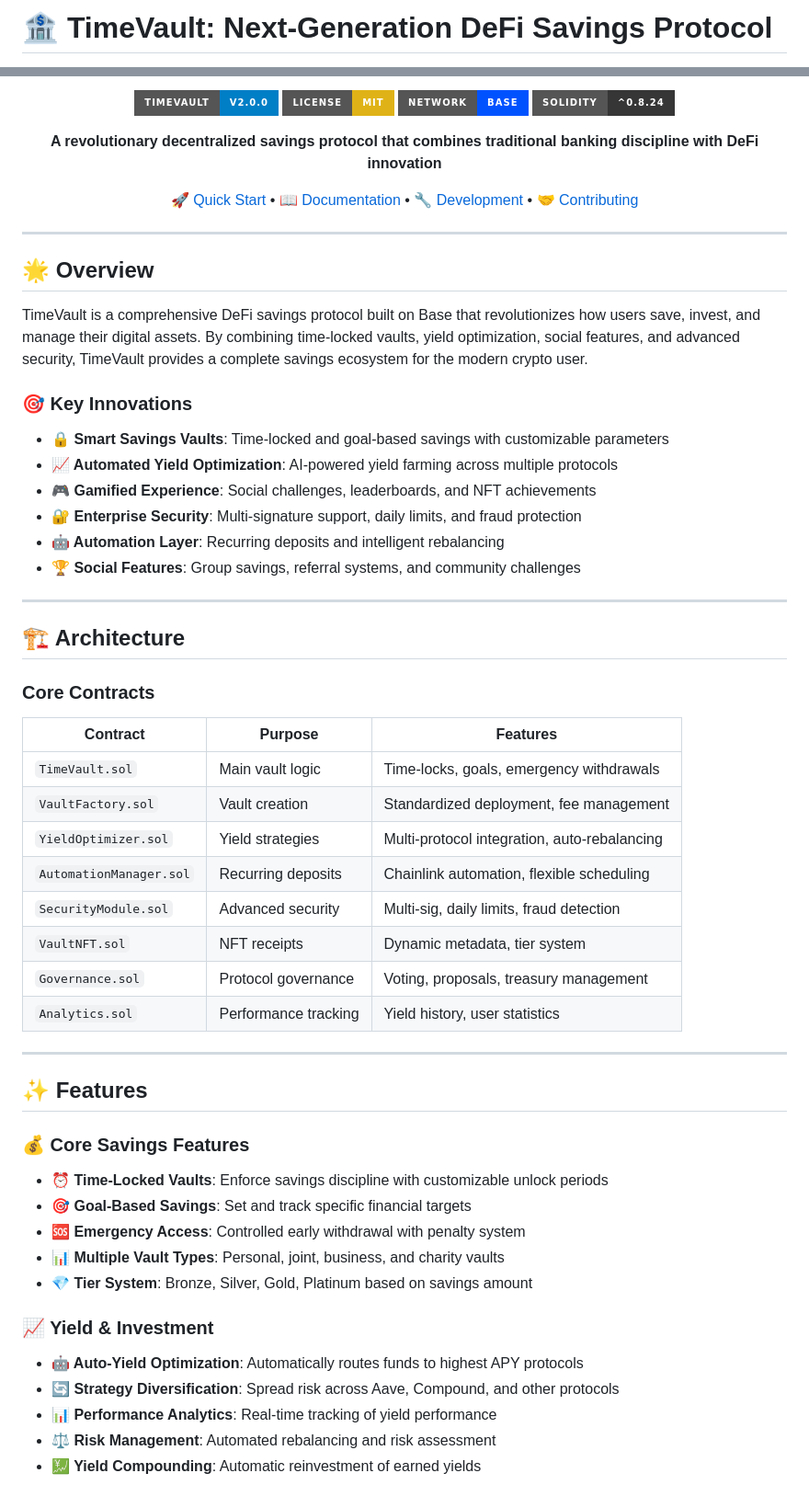
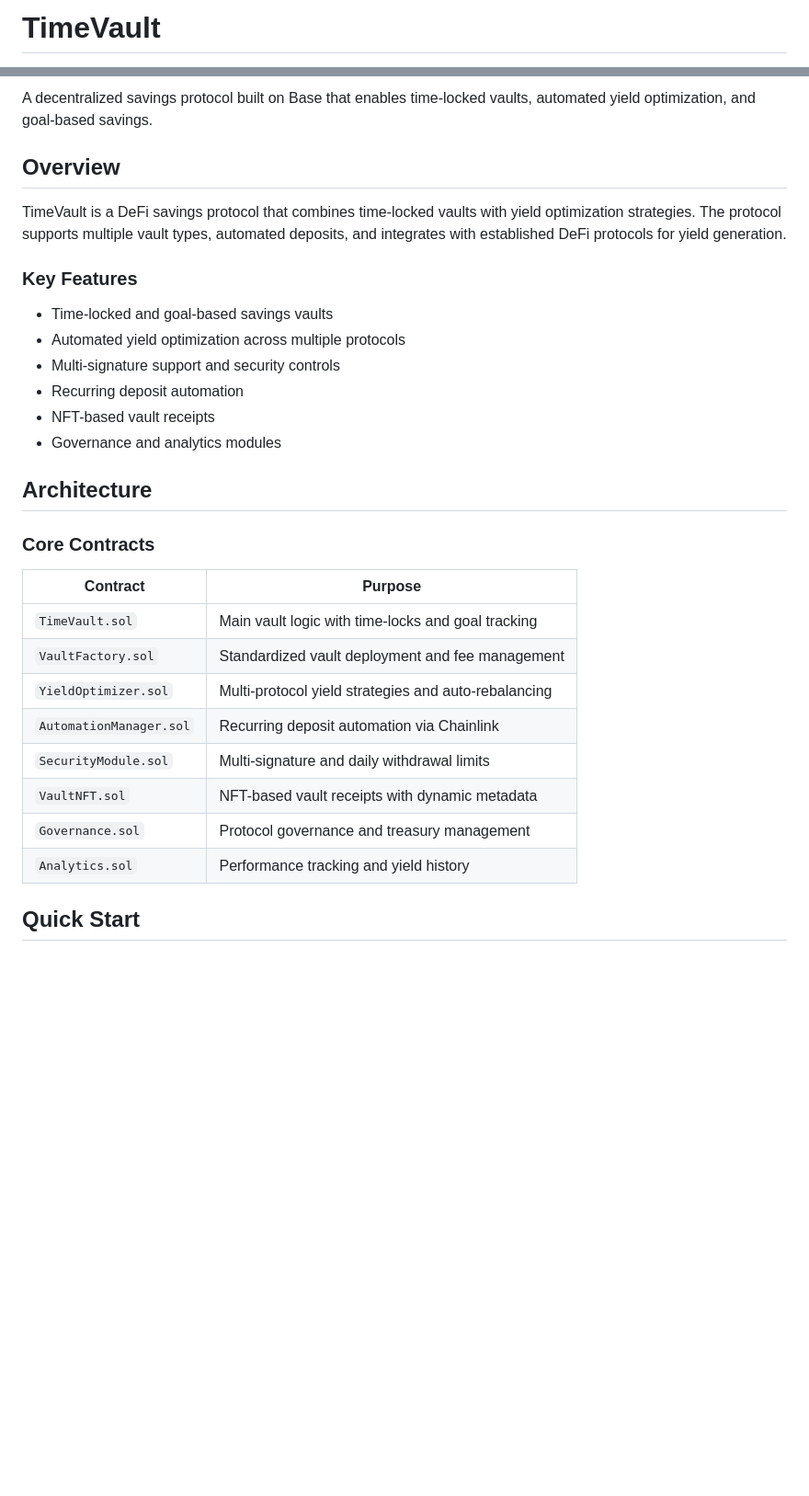
Before and after one commit to devJaja/TimeVault, a Markdown page: README.md, 2 parts joined by grey strips. Shown at 92% size. Rendered like a GitHub page; badges without logos; blank space fills up the shorter version.

Commit message:
docs: remove excessive emojis from README header

```diff
--- a/README.md
+++ b/README.md
@@ -1,2 +1,2 @@
-# 🏦 TimeVault: Next-Generation DeFi Savings Protocol
+# TimeVault
 
@@ -4,64 +5,33 @@
 
-![TimeVault Logo](https://img.shields.io/badge/TimeVault-v2.0.0-blue?style=for-the-badge&logo=ethereum)
-[![License: MIT](https://img.shields.io/badge/License-MIT-yellow.svg?style=for-the-badge)](https://opensource.org/licenses/MIT)
-[![Base Network](https://img.shields.io/badge/Network-Base-0052FF?style=for-the-badge&logo=coinbase)](https://base.org)
-[![Solidity](https://img.shields.io/badge/Solidity-^0.8.24-363636?style=for-the-badge&logo=solidity)](https://soliditylang.org/)
+A decentralized savings protocol built on Base that enables time-locked vaults, automated yield optimization, and goal-based savings.
 
-**A revolutionary decentralized savings protocol that combines traditional banking discipline with DeFi innovation**
+## Overview
 
-[🚀 Quick Start](#-quick-start) • [📖 Documentation](#-documentation) • [🔧 Development](#-development) • [🤝 Contributing](#-contributing)
+TimeVault is a DeFi savings protocol that combines time-locked vaults with yield optimization strategies. The protocol supports multiple vault types, automated deposits, and integrates with established DeFi protocols for yield generation.
 
-</div>
+### Key Features
 
----
+- Time-locked and goal-based savings vaults
+- Automated yield optimization across multiple protocols
+- Multi-signature support and security controls
+- Recurring deposit automation
+- NFT-based vault receipts
+- Governance and analytics modules
 
-## 🌟 Overview
-
-TimeVault is a comprehensive DeFi savings protocol built on Base that revolutionizes how users save, invest, and manage their digital assets. By combining time-locked vaults, yield optimization, social features, and advanced security, TimeVault provides a complete savings ecosystem for the modern crypto user.
-
-### 🎯 Key Innovations
-
-- **🔒 Smart Savings Vaults**: Time-locked and goal-based savings with customizable parameters
-- **📈 Automated Yield Optimization**: AI-powered yield farming across multiple protocols
-- **🎮 Gamified Experience**: Social challenges, leaderboards, and NFT achievements
-- **🔐 Enterprise Security**: Multi-signature support, daily limits, and fraud protection
-- **🤖 Automation Layer**: Recurring deposits and intelligent rebalancing
-- **🏆 Social Features**: Group savings, referral systems, and community challenges
-
----
-
-## 🏗️ Architecture
+## Architecture
 
 ### Core Contracts
 
-| Contract | Purpose | Features |
-|----------|---------|----------|
-| `TimeVault.sol` | Main vault logic | Time-locks, goals, emergency withdrawals |
-| `VaultFactory.sol` | Vault creation | Standardized deployment, fee management |
-| `YieldOptimizer.sol` | Yield strategies | Multi-protocol integration, auto-rebalancing |
-| `AutomationManager.sol` | Recurring deposits | Chainlink automation, flexible scheduling |
-| `SecurityModule.sol` | Advanced security | Multi-sig, daily limits, fraud detection |
-| `VaultNFT.sol` | NFT receipts | Dynamic metadata, tier system |
-| `Governance.sol` | Protocol governance | Voting, proposals, treasury management |
-| `Analytics.sol` | Performance tracking | Yield history, user statistics |
+| Contract | Purpose |
+|----------|---------|
+| `TimeVault.sol` | Main vault logic with time-locks and goal tracking |
+| `VaultFactory.sol` | Standardized vault deployment and fee management |
+| `YieldOptimizer.sol` | Multi-protocol yield strategies and auto-rebalancing |
+| `AutomationManager.sol` | Recurring deposit automation via Chainlink |
+| `SecurityModule.sol` | Multi-signature and daily withdrawal limits |
+| `VaultNFT.sol` | NFT-based vault receipts with dynamic metadata |
+| `Governance.sol` | Protocol governance and treasury management |
+| `Analytics.sol` | Performance tracking and yield history |
 
----
+## Quick Start
 
-## ✨ Features
-
-### 💰 Core Savings Features
-
-- **⏰ Time-Locked Vaults**: Enforce savings discipline with customizable unlock periods
-- **🎯 Goal-Based Savings**: Set and track specific financial targets
-- **🆘 Emergency Access**: Controlled early withdrawal with penalty system
-- **📊 Multiple Vault Types**: Personal, joint, business, and charity vaults
-- **💎 Tier System**: Bronze, Silver, Gold, Platinum based on savings amount
-
-### 📈 Yield & Investment
-
-- **🤖 Auto-Yield Optimization**: Automatically routes funds to highest APY protocols
-- **🔄 Strategy Diversification**: Spread risk across Aave, Compound, and other protocols
-- **📊 Performance Analytics**: Real-time tracking of yield performance
-- **⚖️ Risk Management**: Automated rebalancing and risk assessment
-- **💹 Yield Compounding**: Automatic reinvestment of earned yields
-
```
Also changed, not shown: other parts of README.md (+34 -138 lines).
